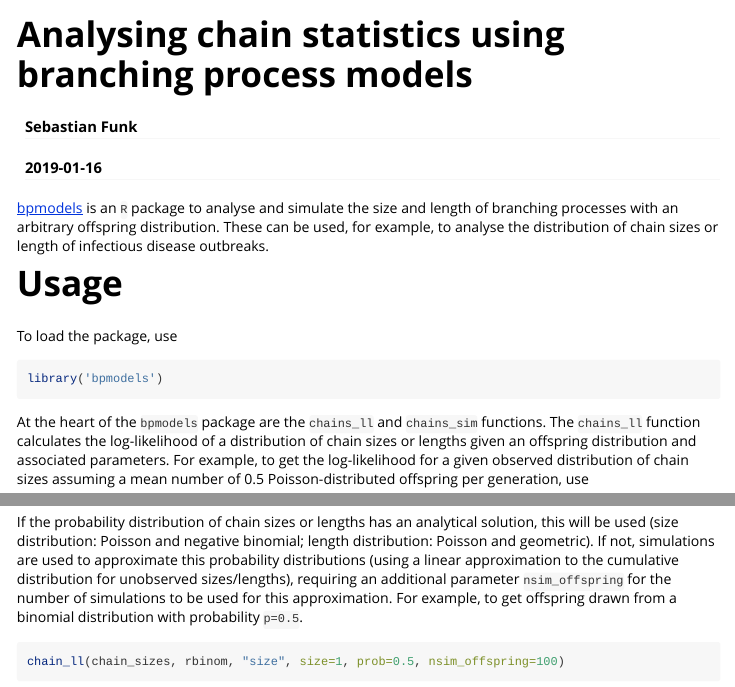
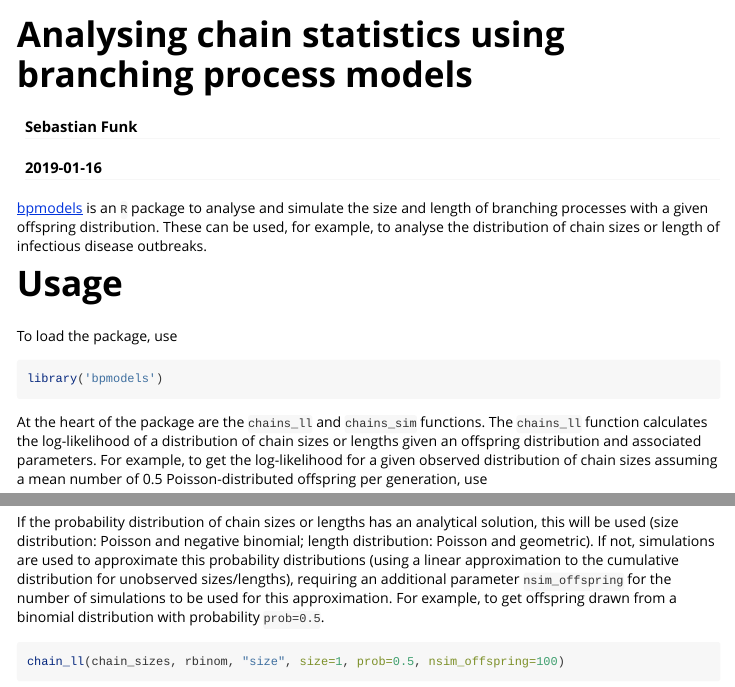
Before and after one commit to epiforecasts/bpmodels, an R Markdown document (vignettes/introduction.Rmd): the page in a window 1100 px wide, from its top, and a second part further down, joined at a grey line. Rendered offline with R 4.5, knitr and Pandoc, with nearby package versions; code that draws random numbers runs with fixed seeds of ours; some code elsewhere in the file could not run offline.

Commit message:
fix typos

````diff
--- a/vignettes/introduction.Rmd
+++ b/vignettes/introduction.Rmd
@@ -17,7 +17,7 @@ knitr::opts_chunk$set(
 )
 ```
 
-[bpmodels](https://github.com/sbfnk/bpmodels) is an `R` package to analyse and simulate the size and length of branching processes with an arbitrary offspring distribution. These can be used, for example, to analyse the distribution of chain sizes or length of infectious disease outbreaks.
+[bpmodels](https://github.com/sbfnk/bpmodels) is an `R` package to analyse and simulate the size and length of branching processes with a given offspring distribution. These can be used, for example, to analyse the distribution of chain sizes or length of infectious disease outbreaks.
 
 # Usage
 
@@ -29,7 +29,7 @@ library('bpmodels')
 suppressWarnings(library('bpmodels'))
 ```
 
-At the heart of the `bpmodels` package are the `chains_ll` and `chains_sim` functions. The `chains_ll` function calculates the log-likelihood of a distribution of chain sizes or lengths given an offspring distribution and associated parameters. For example, to get the log-likelihood for a given observed distribution of chain sizes assuming a mean number of 0.5 Poisson-distributed offspring per generation, use
+At the heart of the package are the `chains_ll` and `chains_sim` functions. The `chains_ll` function calculates the log-likelihood of a distribution of chain sizes or lengths given an offspring distribution and associated parameters. For example, to get the log-likelihood for a given observed distribution of chain sizes assuming a mean number of 0.5 Poisson-distributed offspring per generation, use
 
 ```{r}
 chain_sizes <- c(1,1,4,7) # example of observed chain sizes
@@ -54,7 +54,7 @@ chain_sim(n=5, rpois, "size", lambda=0.5)
 
 # Methodology
 
-If the probability distribution of chain sizes or lengths has an analytical solution, this will be used (size distribution: Poisson and negative binomial; length distribution: Poisson and geometric). If not, simulations are used to approximate this probability distributions (using a linear approximation to the cumulative distribution for unobserved sizes/lengths), requiring an additional parameter `nsim_offspring` for the number of simulations to be used for this approximation. For example, to get offspring drawn from a binomial distribution with probability `p=0.5`.
+If the probability distribution of chain sizes or lengths has an analytical solution, this will be used (size distribution: Poisson and negative binomial; length distribution: Poisson and geometric). If not, simulations are used to approximate this probability distributions (using a linear approximation to the cumulative distribution for unobserved sizes/lengths), requiring an additional parameter `nsim_offspring` for the number of simulations to be used for this approximation. For example, to get offspring drawn from a binomial distribution with probability `prob=0.5`.
 
 ```{r}
 chain_ll(chain_sizes, rbinom, "size", size=1, prob=0.5, nsim_offspring=100)
````
Also changed, not shown: R/likelihoods.R (+3 -3 lines), R/utils.r (+1 -1 lines), vignettes/introduction.Rmd (2 more changed lines), 4 other files.
